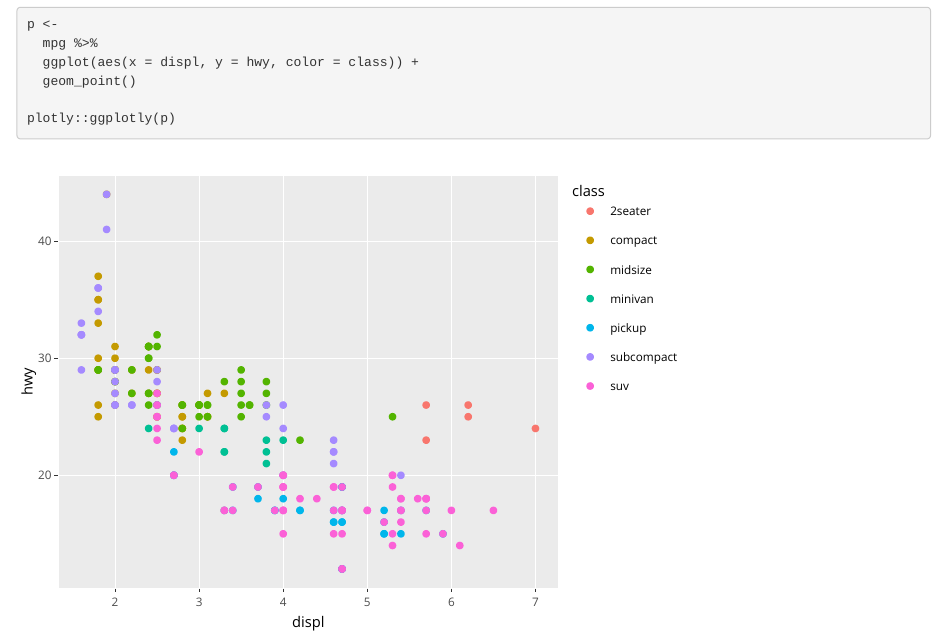
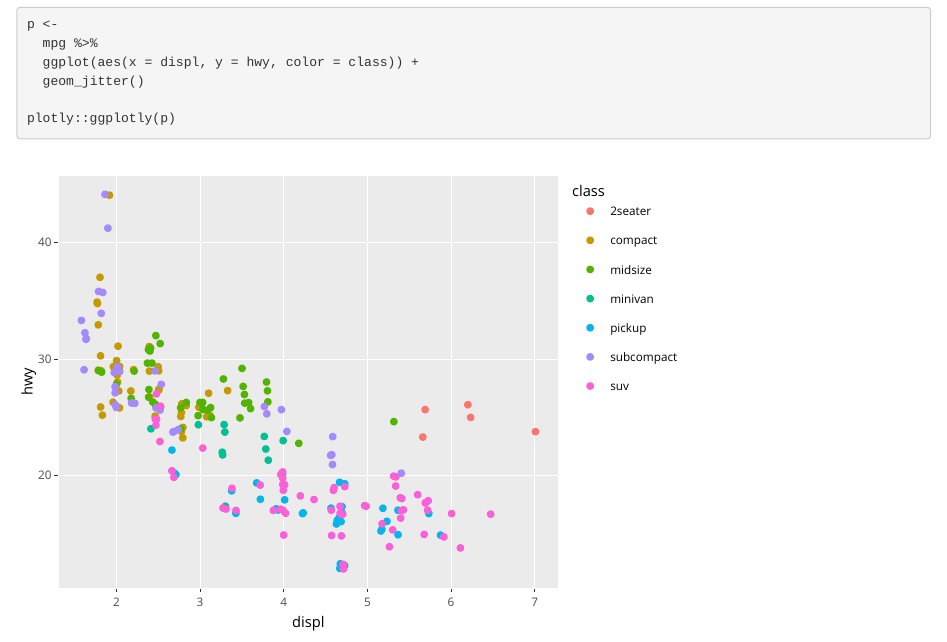
Before and after one commit to krlmlr/vistransrep-proj, an R Markdown document (live/80-first.Rmd): the page in a window 1100 px wide, from 2150 px down. Rendered offline with R 4.5, knitr and Pandoc, with nearby package versions; code that draws random numbers runs with fixed seeds of ours.

Commit message:
changes from cd96d1d11c38 on Thu Dec 6 12:57:29 UTC 2018

````diff
--- a/live/80-first.Rmd
+++ b/live/80-first.Rmd
@@ -57,7 +57,7 @@ iris %>%
 p <-
   mpg %>%
   ggplot(aes(x = displ, y = hwy, color = class)) +
-  geom_point()
+  geom_jitter()
 
 plotly::ggplotly(p)
 ```
````
